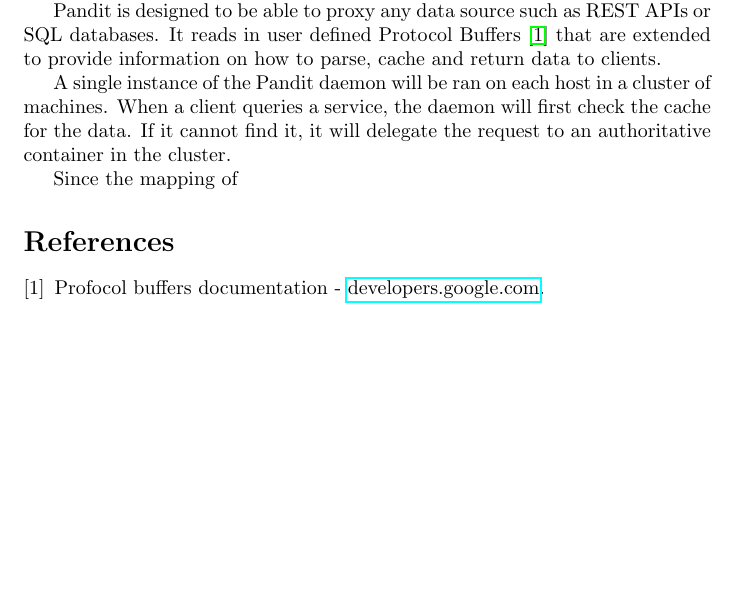
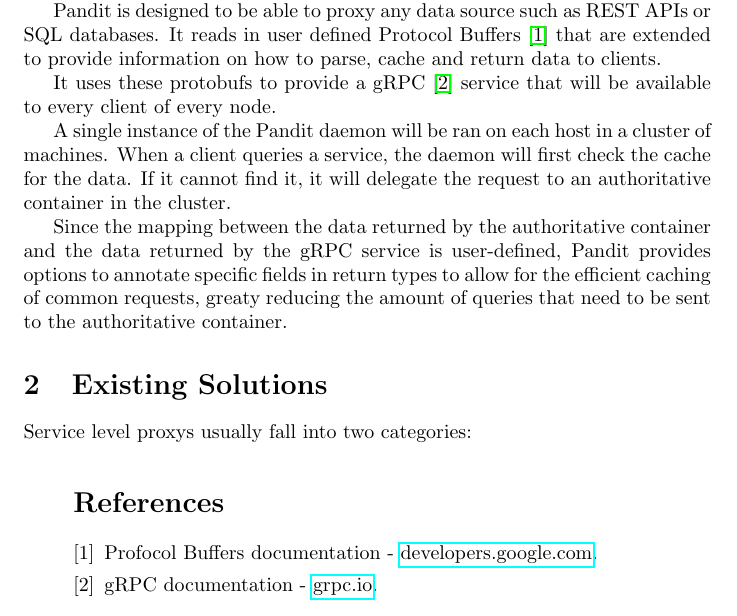
Before and after one commit to ericm/pandit, a LaTeX document (docs/abstract/abstract.tex): part of the page, cut so that both start at the same text, the shorter picture padded with empty space. Compiled offline with pdfLaTeX.

Commit message:
working abst

```diff
--- a/docs/abstract/abstract.tex
+++ b/docs/abstract/abstract.tex
@@ -20,17 +20,27 @@ Pandit is designed to be able to proxy any data source such as REST APIs or SQL
 It reads in user defined Protocol Buffers \cite{protobufs} that are extended to provide information on
 how to parse, cache and return data to clients.
 
+It uses these protobufs to provide a gRPC \cite{grpc} service that will be available to every client of every node.
+
 A single instance of the Pandit daemon will be ran on each host in a cluster of machines. When a client queries
 a service, the daemon will first check the cache for the data. If it cannot find it, it will delegate the request
 to an authoritative container in the cluster.
 
-Since the mapping of
+Since the mapping between the data returned by the authoritative container and the data returned by the gRPC service is
+user-defined, Pandit provides options to annotate specific fields in return types to allow for the efficient caching of
+common requests, greaty reducing the amount of queries that need to be sent to the authoritative container.
+
+\section{Existing Solutions}
+Service level proxys usually fall into two categories:
+\begin{itemize}
 
 
 
 \begin{thebibliography}{9}
     \bibitem{protobufs}
-    Profocol buffers documentation - \href{https://developers.google.com/protocol-buffers}{developers.google.com}.
+    Profocol Buffers documentation - \href{https://developers.google.com/protocol-buffers}{developers.google.com}.
+    \bibitem{grpc}
+    gRPC documentation - \href{https://grpc.io/docs/}{grpc.io}.
 \end{thebibliography}
 
 \end{document}
```
Also changed, not shown: docs/abstract/abstract.pdf.
